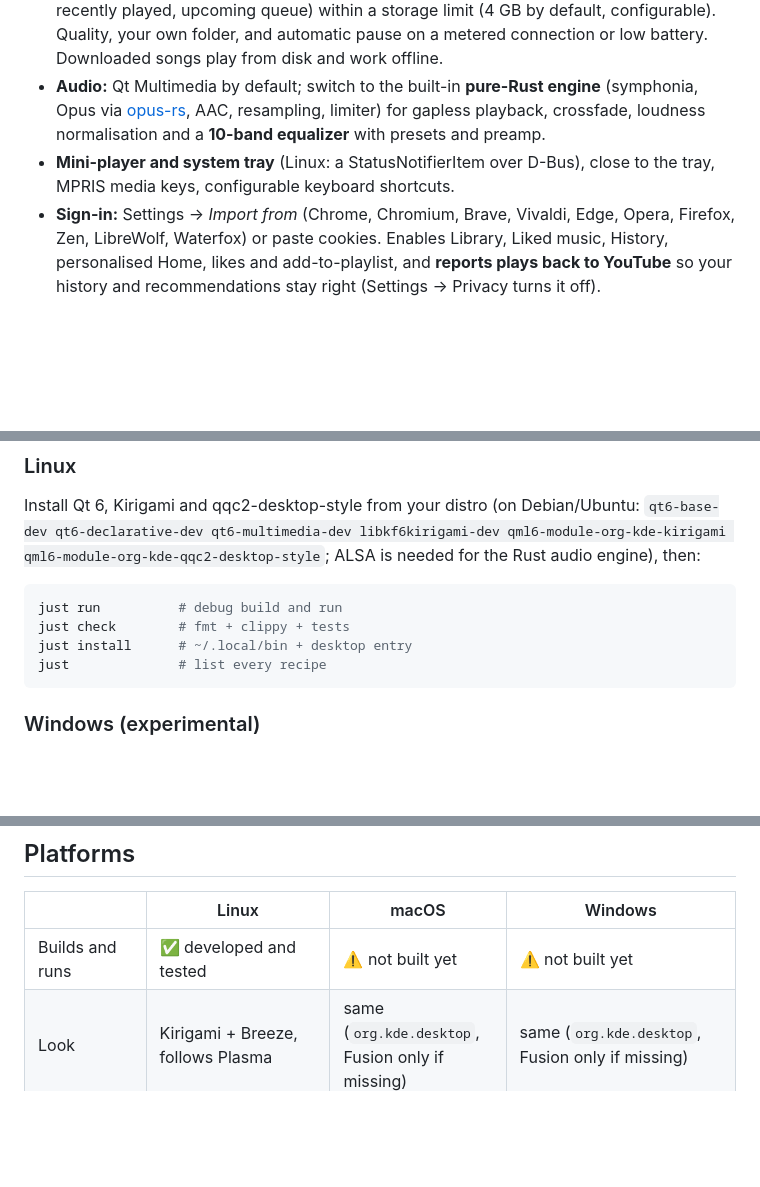
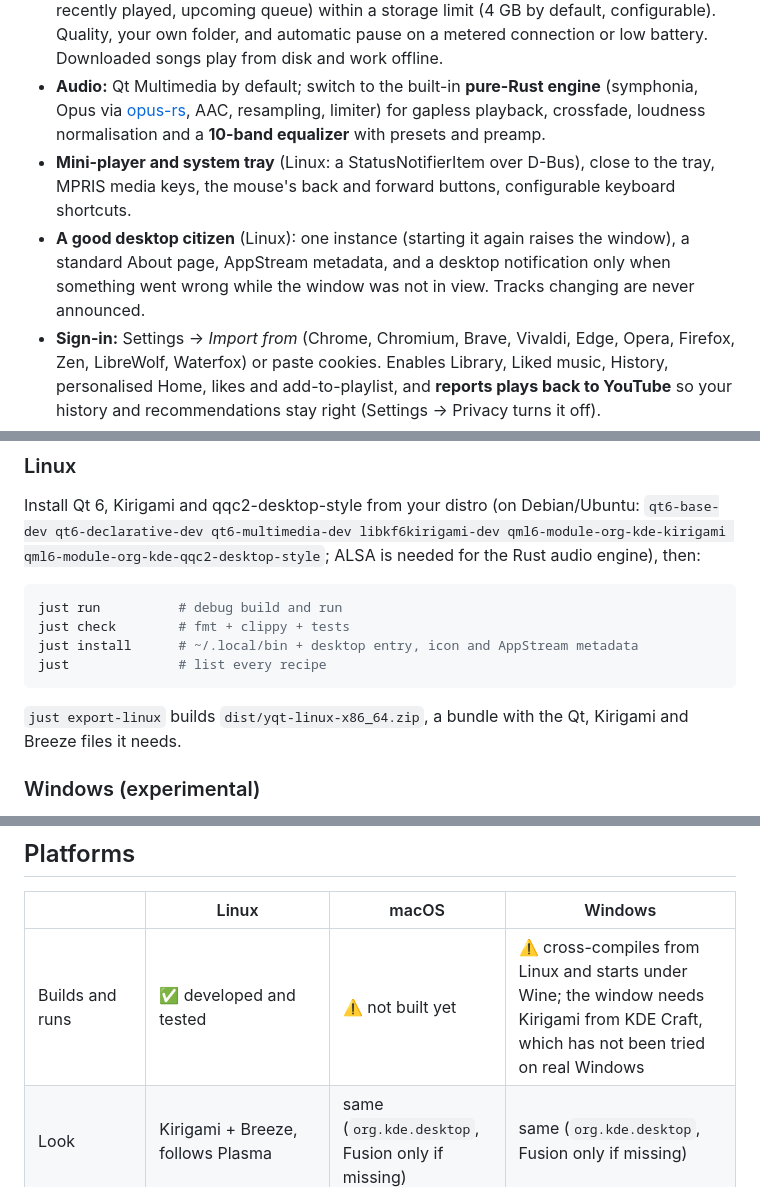
Before and after one commit to bybrooklyn/YQT, a Markdown page: README.md, 3 parts joined by grey strips. Rendered like a GitHub page; blank space fills up the shorter version.

````diff
--- a/README.md
+++ b/README.md
@@ -27,7 +29,8 @@ It looks and behaves like a normal KDE application: standard Kirigami and Breeze
 - **Player:** transport on the left of the bar, smooth progress, press the bar to open or close the player; the queue reorders by dragging and has a ⋮ and right-click menu on every row.
 - **Downloads:** per song, album or playlist, plus opt-in smart downloads (liked songs, recently played, upcoming queue) within a storage limit (4 GB by default, configurable). Quality, your own folder, and automatic pause on a metered connection or low battery. Downloaded songs play from disk and work offline.
 - **Audio:** Qt Multimedia by default; switch to the built-in **pure-Rust engine** (symphonia, Opus via [opus-rs](https://crates.io/crates/opus-rs), AAC, resampling, limiter) for gapless playback, crossfade, loudness normalisation and a **10-band equalizer** with presets and preamp.
-- **Mini-player and system tray** (Linux: a StatusNotifierItem over D-Bus), close to the tray, MPRIS media keys, configurable keyboard shortcuts.
+- **Mini-player and system tray** (Linux: a StatusNotifierItem over D-Bus), close to the tray, MPRIS media keys, the mouse's back and forward buttons, configurable keyboard shortcuts.
+- **A good desktop citizen** (Linux): one instance (starting it again raises the window), a standard About page, AppStream metadata, and a desktop notification only when something went wrong while the window was not in view. Tracks changing are never announced.
 - **Sign-in:** Settings → *Import from <browser>* (Chrome, Chromium, Brave, Vivaldi, Edge, Opera, Firefox, Zen, LibreWolf, Waterfox) or paste cookies. Enables Library, Liked music, History, personalised Home, likes and add-to-playlist, and **reports plays back to YouTube** so your history and recommendations stay right (Settings → Privacy turns it off).
 - **Settings:** one scrolling page; every change is validated, saved to `config.toml` with your comments intact, and applies at once.
 
@@ -42,9 +45,11 @@ Install Qt 6, Kirigami and qqc2-desktop-style from your distro (on Debian/Ubuntu
 ```sh
 just run          # debug build and run
 just check        # fmt + clippy + tests
-just install      # ~/.local/bin + desktop entry
+just install      # ~/.local/bin + desktop entry, icon and AppStream metadata
 just              # list every recipe
 ```
+
+`just export-linux` builds `dist/yqt-linux-x86_64.zip`, a bundle with the Qt, Kirigami and Breeze files it needs.
 
 ### Windows (experimental)
 
@@ -89,7 +94,7 @@ See [SECURITY.md](SECURITY.md) for the threat model. In short: your cookies stay
 
 | | Linux | macOS | Windows |
 |---|---|---|---|
-| Builds and runs | ✅ developed and tested | ⚠️ not built yet | ⚠️ not built yet |
+| Builds and runs | ✅ developed and tested | ⚠️ not built yet | ⚠️ cross-compiles from Linux and starts under Wine; the window needs Kirigami from KDE Craft, which has not been tried on real Windows |
 | Look | Kirigami + Breeze, follows Plasma | same (`org.kde.desktop`, Fusion only if missing) | same (`org.kde.desktop`, Fusion only if missing) |
 | Sign-in: paste cookies | ✅ | ✅ | ✅ |
 | Sign-in: Firefox-family import | ✅ | ✅ (logic tested) | ✅ (logic tested) |
````
Also changed, not shown: other parts of README.md (+10 -6 lines), docs/img/album.png, docs/img/artist.png, docs/img/home.png, docs/img/lyrics.png, docs/img/queue.png, docs/img/settings.png, 5 other files.
